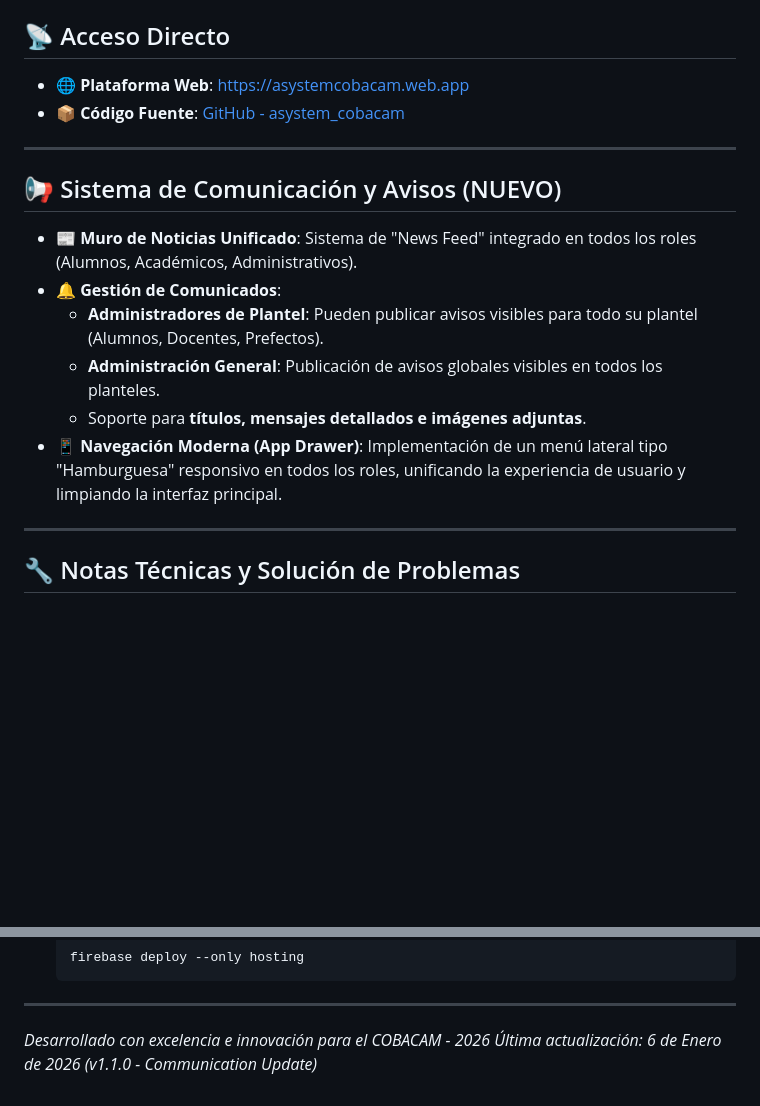
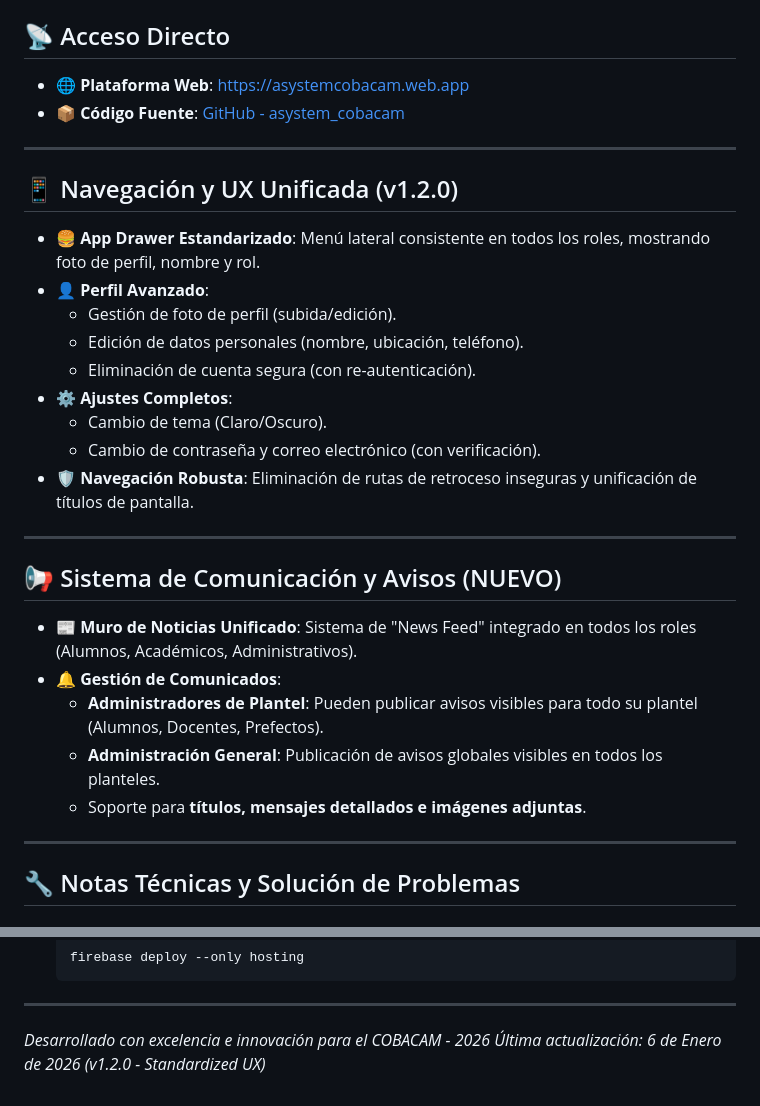
Before and after one commit to Angelgonzalez2004/asystem_cobacam, a Markdown page: README.md, 2 parts joined by grey strips. Rendered like a GitHub page; blank space fills up the shorter version.

Commit message:
docs: update README with UI/UX standardization details

```diff
--- a/README.md
+++ b/README.md
@@ -73,6 +73,20 @@ La aplicación implementa un estricto Control de Acceso Basado en Roles (RBAC):
 
 ---
 
+## 📱 Navegación y UX Unificada (v1.2.0)
+
+*   **🍔 App Drawer Estandarizado**: Menú lateral consistente en todos los roles, mostrando foto de perfil, nombre y rol.
+*   **👤 Perfil Avanzado**:
+    *   Gestión de foto de perfil (subida/edición).
+    *   Edición de datos personales (nombre, ubicación, teléfono).
+    *   Eliminación de cuenta segura (con re-autenticación).
+*   **⚙️ Ajustes Completos**:
+    *   Cambio de tema (Claro/Oscuro).
+    *   Cambio de contraseña y correo electrónico (con verificación).
+*   **🛡️ Navegación Robusta**: Eliminación de rutas de retroceso inseguras y unificación de títulos de pantalla.
+
+---
+
 ## 📢 Sistema de Comunicación y Avisos (NUEVO)
 
 *   **📰 Muro de Noticias Unificado**: Sistema de "News Feed" integrado en todos los roles (Alumnos, Académicos, Administrativos).
@@ -80,7 +94,6 @@ La aplicación implementa un estricto Control de Acceso Basado en Roles (RBAC):
     *   **Administradores de Plantel**: Pueden publicar avisos visibles para todo su plantel (Alumnos, Docentes, Prefectos).
     *   **Administración General**: Publicación de avisos globales visibles en todos los planteles.
     *   Soporte para **títulos, mensajes detallados e imágenes adjuntas**.
-*   **📱 Navegación Moderna (App Drawer)**: Implementación de un menú lateral tipo "Hamburguesa" responsivo en todos los roles, unificando la experiencia de usuario y limpiando la interfaz principal.
 
 ---
 
@@ -119,4 +132,4 @@ Para generar y desplegar la versión web en producción:
 
 ---
 *Desarrollado con excelencia e innovación para el COBACAM - 2026*
-*Última actualización: 6 de Enero de 2026 (v1.1.0 - Communication Update)*
+*Última actualización: 6 de Enero de 2026 (v1.2.0 - Standardized UX)*
```
